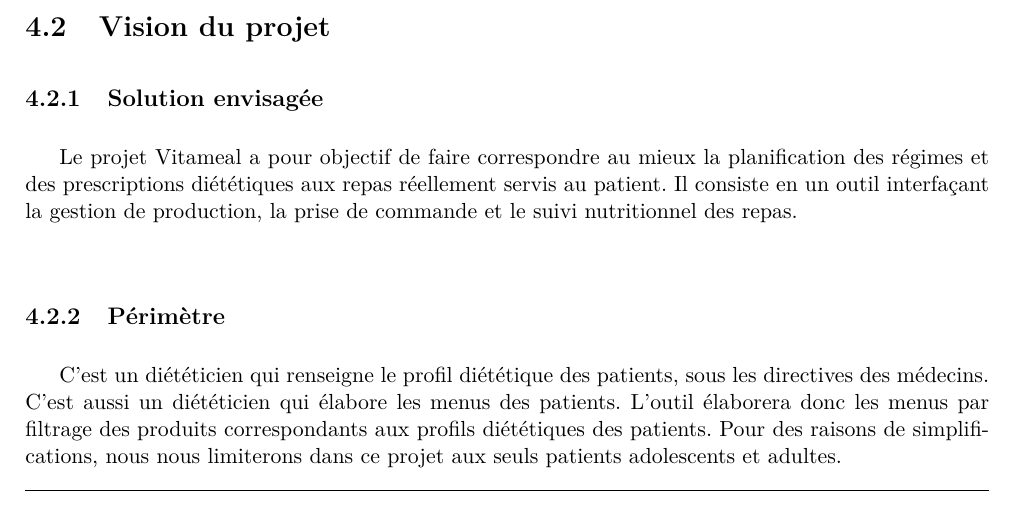
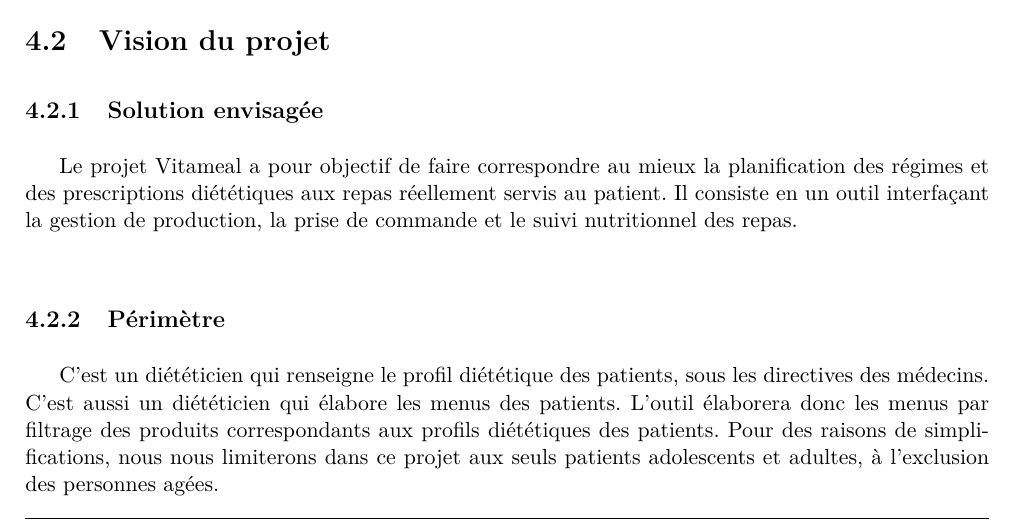
Before and after one commit to othmanisonia/Vitameal, a LaTeX book (Documentation/Rapport/Vitameal.tex, which reads Documentation/Rapport/Initialisation/Initialisation.tex): part of page 10 of 24, cut so that both start at the same text. Compiled offline with pdfLaTeX.

Commit message:
Exclusion des personnes agées du périmètre du projet.

```diff
--- a/Documentation/Rapport/Initialisation/Initialisation.tex
+++ b/Documentation/Rapport/Initialisation/Initialisation.tex
@@ -38,7 +38,7 @@ C'est un diététicien qui renseigne le profil diététique des patients,
 sous les directives des médecins. C'est aussi un diététicien qui élabore
 les menus des patients. L'outil élaborera donc
 les menus par filtrage des produits correspondants aux profils
-diététiques des patients. Pour des raisons de simplifications, nous nous limiterons dans ce projet aux seuls patients adolescents et adultes.
+diététiques des patients. Pour des raisons de simplifications, nous nous limiterons dans ce projet aux seuls patients adolescents et adultes, à l'exclusion des personnes agées.
 \begin{figure}[H]
 \label{Modelisation_du _probleme}
   \centering
```
Also changed, not shown: Documentation/Rapport/Vitameal.pdf.
